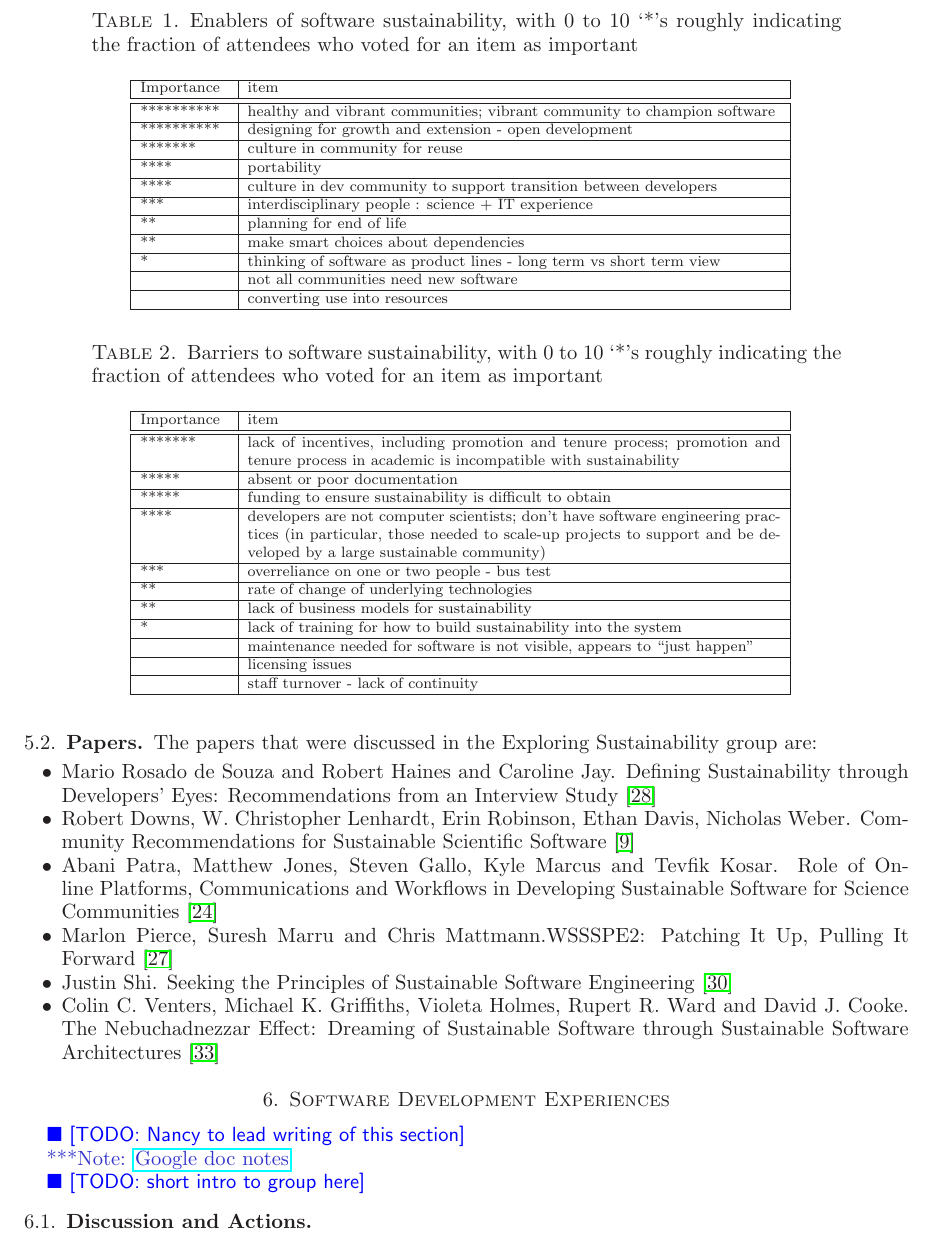
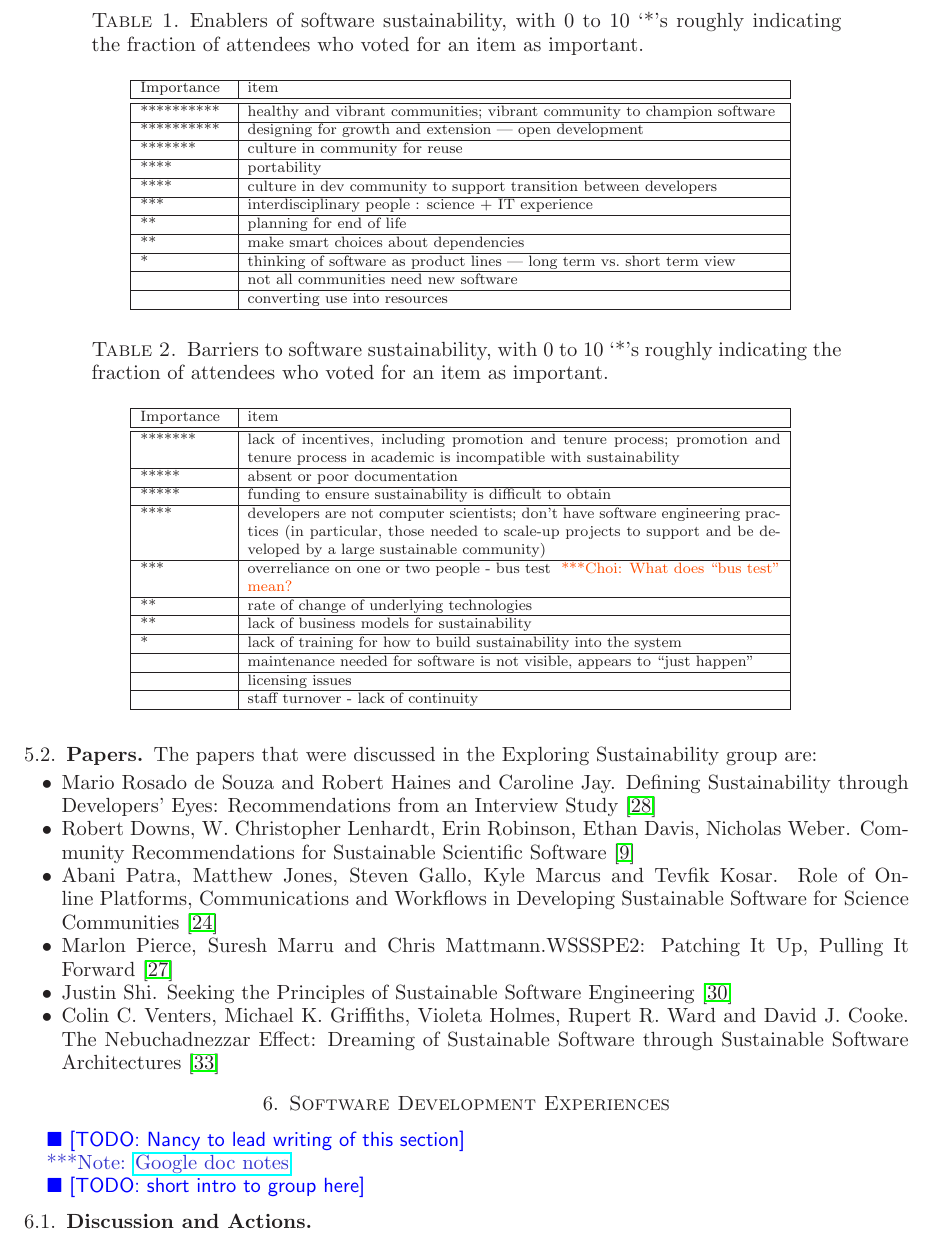
Before and after one commit to WSSSPE/meetings, a LaTeX paper (WSSSPE2_report/WSSSPE2_review.tex): part of page 6 of 16, cut so that both start at the same text. Compiled offline with LaTeX, dvips and Ghostscript.

Commit message:
Section 4: Minor changes + 1 note.

```diff
--- a/WSSSPE2_report/WSSSPE2_review.tex
+++ b/WSSSPE2_report/WSSSPE2_review.tex
@@ -551,23 +551,23 @@ need to restructure code when hardware/software/libraries change.
 
 \katznote{any discussion of these tables?}
 
-\begin{table*}[ht]
+\begin{table*}[th]
 \begin{center}
 \caption{Enablers of software sustainability, with 0 to 10 `*'s roughly
-indicating the fraction of attendees who voted for an item as important}
+indicating the fraction of attendees who voted for an item as important.}
     \begin{scriptsize}
     \begin{tabular}{ | p{1.65cm} | p{10.0cm} |}
     \hline
   Importance & item \\ \hline \hline
 ********** & healthy and vibrant communities; vibrant community to champion software \\ \hline
-********** & designing for growth and extension - open development \\ \hline
+********** & designing for growth and extension --- open development \\ \hline
 ******* & culture in community for reuse \\ \hline
 **** & portability \\ \hline
 **** & culture in dev community to support transition between developers \\ \hline
 *** & interdisciplinary people : science + IT experience \\ \hline
 ** & planning for end of life \\ \hline
 ** & make smart choices about dependencies \\ \hline
-* & thinking of software as product lines - long term vs short term view \\ \hline
+* & thinking of software as product lines --- long term vs.~short term view \\ \hline
  & not all communities need new software \\ \hline
  & converting use into resources \\ \hline
     \end{tabular}
@@ -579,7 +579,7 @@ indicating the fraction of attendees who voted for an item as important}
 \begin{table*}[ht]
 \begin{center}
 \caption{Barriers to software sustainability, with 0 to 10 `*'s roughly
-indicating the fraction of attendees who voted for an item as important}
+indicating the fraction of attendees who voted for an item as important.}
     \begin{scriptsize}
     \begin{tabular}{ | p{1.65cm} | p{10.0cm} |}
     \hline
@@ -591,7 +591,7 @@ and tenure process in academic is incompatible with sustainability \\ \hline
 **** & developers are not computer scientists; don't have software engineering
 practices (in particular, those needed to scale-up projects to support and be
 developed by a large sustainable community) \\ \hline
-*** & overreliance on one or two people - bus test \\ \hline
+*** & overreliance on one or two people - bus test \choinote{What does ``bus test'' mean?}\\ \hline
 ** & rate of change of underlying technologies \\ \hline
 ** & lack of business models for sustainability \\ \hline
 * & lack of training for how to build sustainability into the system \\ \hline
```
